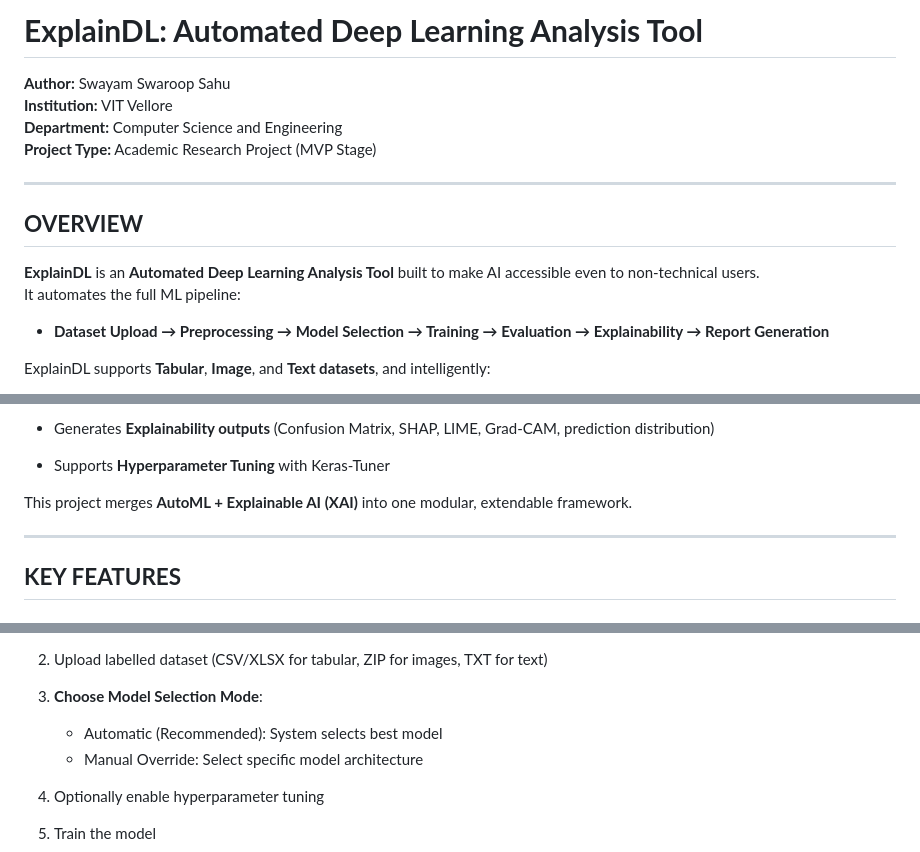
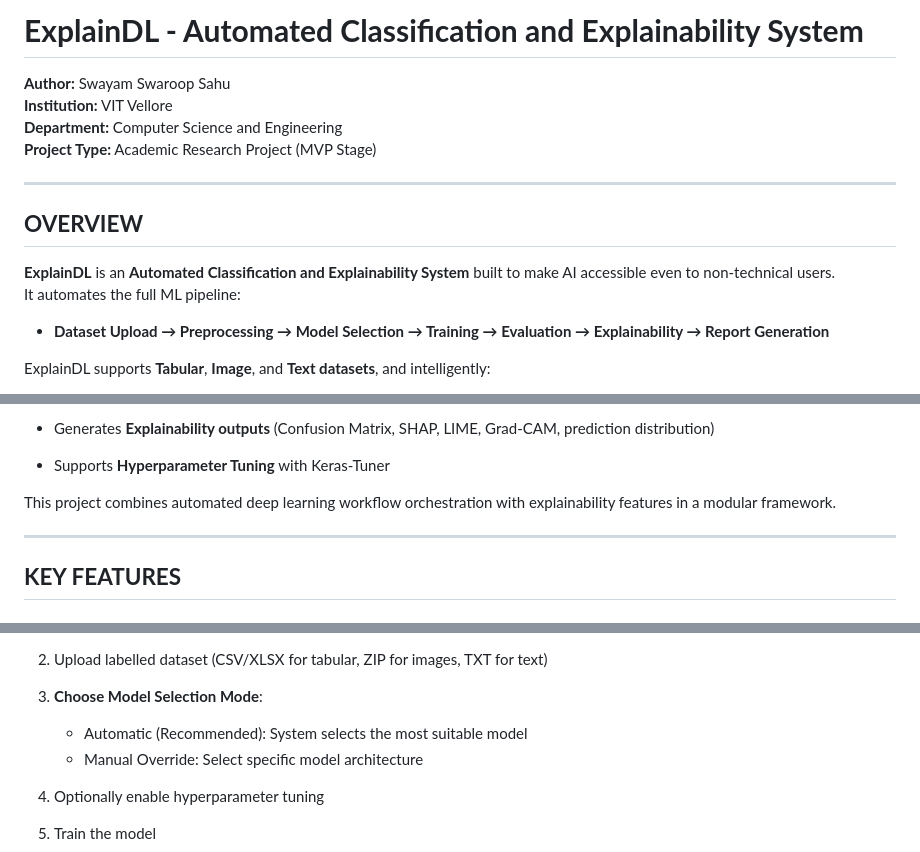
Before and after one commit to Swayam-Swaroop-Sahu/AutoDL, a Markdown page: README.md, 3 parts joined by grey strips. GitHub-like rendering.

Commit message:
Revise README for ExplainDL project details
Updated project description and key features for clarity.

```diff
--- a/README.md
+++ b/README.md
@@ -1,4 +1,4 @@
-**ExplainDL: Automated Deep Learning Analysis Tool**
+**ExplainDL - Automated Classification and Explainability System**
 =======================================================
 
 **Author:** Swayam Swaroop Sahu\
@@ -11,7 +11,7 @@
 **OVERVIEW**
 ---------------
 
-**ExplainDL** is an **Automated Deep Learning Analysis Tool** built to make AI accessible even to non-technical users.\
+**ExplainDL** is an **Automated Classification and Explainability System** built to make AI accessible even to non-technical users.\
 It automates the full ML pipeline:
 
 -   **Dataset Upload → Preprocessing → Model Selection → Training → Evaluation → Explainability → Report Generation**
@@ -34,7 +34,7 @@ ExplainDL supports **Tabular**, **Image**, and **Text datasets**, and intelligen
 
 -   Supports **Hyperparameter Tuning** with Keras-Tuner
 
-This project merges **AutoML + Explainable AI (XAI)** into one modular, extendable framework.
+This project combines automated deep learning workflow orchestration with explainability features in a modular framework.
 
 * * * * *
 
@@ -209,7 +209,7 @@ Access locally at:\
 2.  Upload labelled dataset (CSV/XLSX for tabular, ZIP for images, TXT for text)
 
 3.  **Choose Model Selection Mode**:
-    -   Automatic (Recommended): System selects best model
+    -   Automatic (Recommended): System selects the most suitable model
     -   Manual Override: Select specific model architecture
 
 4.  Optionally enable hyperparameter tuning
```
